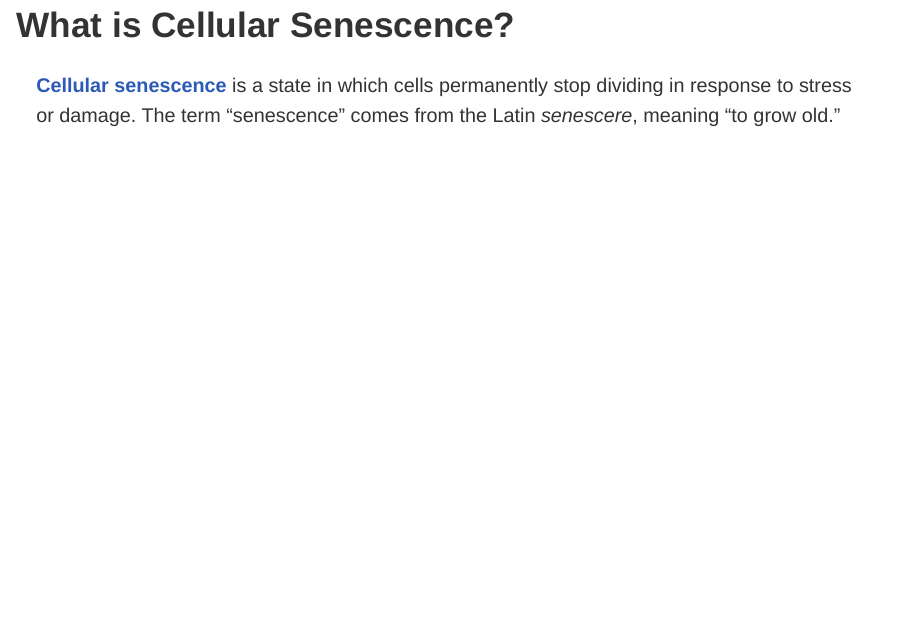
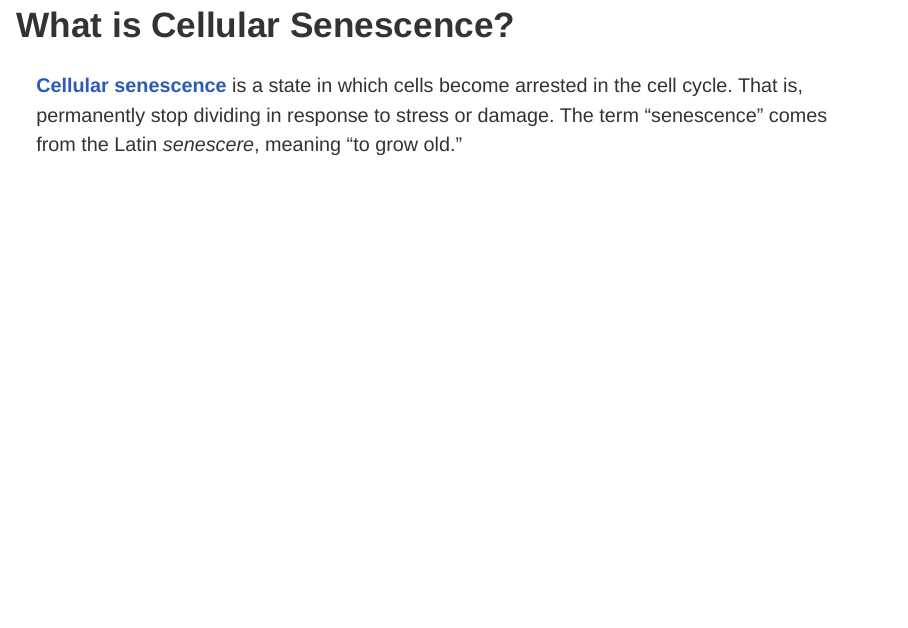
Before and after one commit to aileks/exploring-senescence, an R Markdown document (Presentation.Rmd): page 3 of 7. Rendered offline with R 4.5, knitr and Pandoc, with nearby package versions; drawn as Slidy slides in place of the format the file asks for; some code elsewhere in the file could not run offline.

Commit message:
update intro

````diff
--- a/Presentation.Rmd
+++ b/Presentation.Rmd
@@ -140,7 +140,7 @@ cellage_data <- read.csv("data/genage_human.csv")
 ```
 
 ## What is Cellular Senescence? {.build}
-<p style="font-size: 24px;"><strong>Cellular senescence</strong> is a state in which cells permanently stop dividing in response to stress or damage. The term "senescence" comes from the Latin <em>senescere</em>, meaning "to grow old."</p>
+<p style="font-size: 24px;"><strong>Cellular senescence</strong> is a state in which cells become arrested in the cell cycle. That is, permanently stop dividing in response to stress or damage. The term "senescence" comes from the Latin <em>senescere</em>, meaning "to grow old."</p>
 
 ## Understanding the GenAge Dataset {.build}
 The GenAge Database contains genes potentially associated with human aging and longevity.
````
